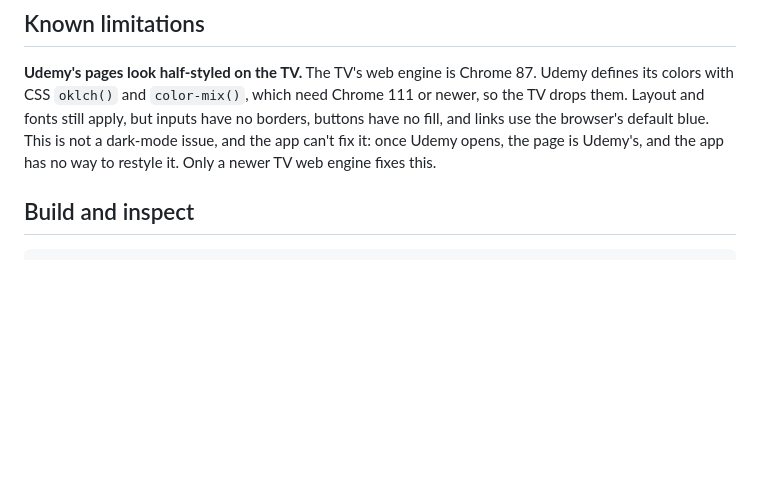
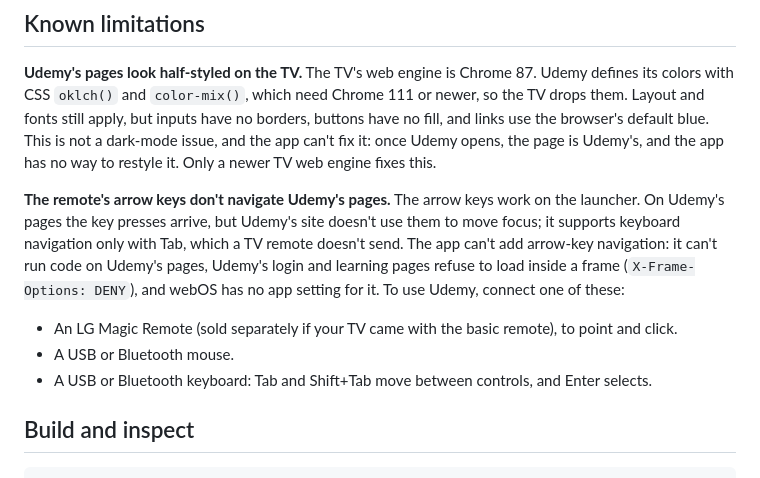
Before and after one commit to cAtaman/udemy-webos-viewer, a Markdown page: README.md, the part around the change. Drawn GitHub-style; blank space fills up the shorter version.

Commit message:
Document that arrow keys can't navigate Udemy's pages
Udemy's site only supports Tab for keyboard focus, which a TV remote
can't send, and the app can't inject navigation or frame Udemy's pages.
List the input devices that work instead.

````diff
--- a/README.md
+++ b/README.md
@@ -70,6 +70,12 @@ The app cannot repair a Udemy device block or DRM incompatibility, and it does n
 
 **Udemy's pages look half-styled on the TV.** The TV's web engine is Chrome 87. Udemy defines its colors with CSS `oklch()` and `color-mix()`, which need Chrome 111 or newer, so the TV drops them. Layout and fonts still apply, but inputs have no borders, buttons have no fill, and links use the browser's default blue. This is not a dark-mode issue, and the app can't fix it: once Udemy opens, the page is Udemy's, and the app has no way to restyle it. Only a newer TV web engine fixes this.
 
+**The remote's arrow keys don't navigate Udemy's pages.** The arrow keys work on the launcher. On Udemy's pages the key presses arrive, but Udemy's site doesn't use them to move focus; it supports keyboard navigation only with Tab, which a TV remote doesn't send. The app can't add arrow-key navigation: it can't run code on Udemy's pages, Udemy's login and learning pages refuse to load inside a frame (`X-Frame-Options: DENY`), and webOS has no app setting for it. To use Udemy, connect one of these:
+
+- An LG Magic Remote (sold separately if your TV came with the basic remote), to point and click.
+- A USB or Bluetooth mouse.
+- A USB or Bluetooth keyboard: Tab and Shift+Tab move between controls, and Enter selects.
+
 ## Build and inspect
 
 ```sh
````
